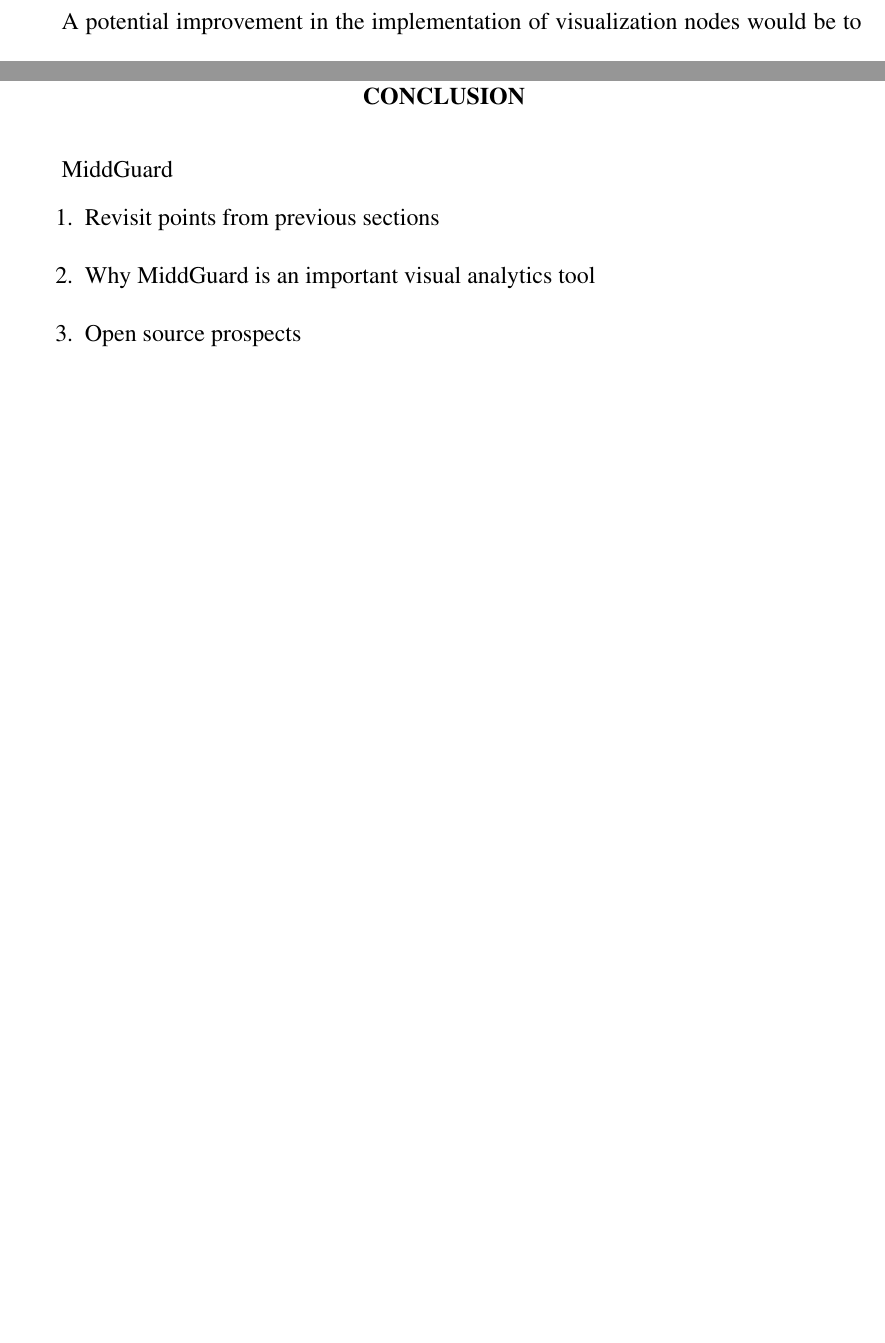
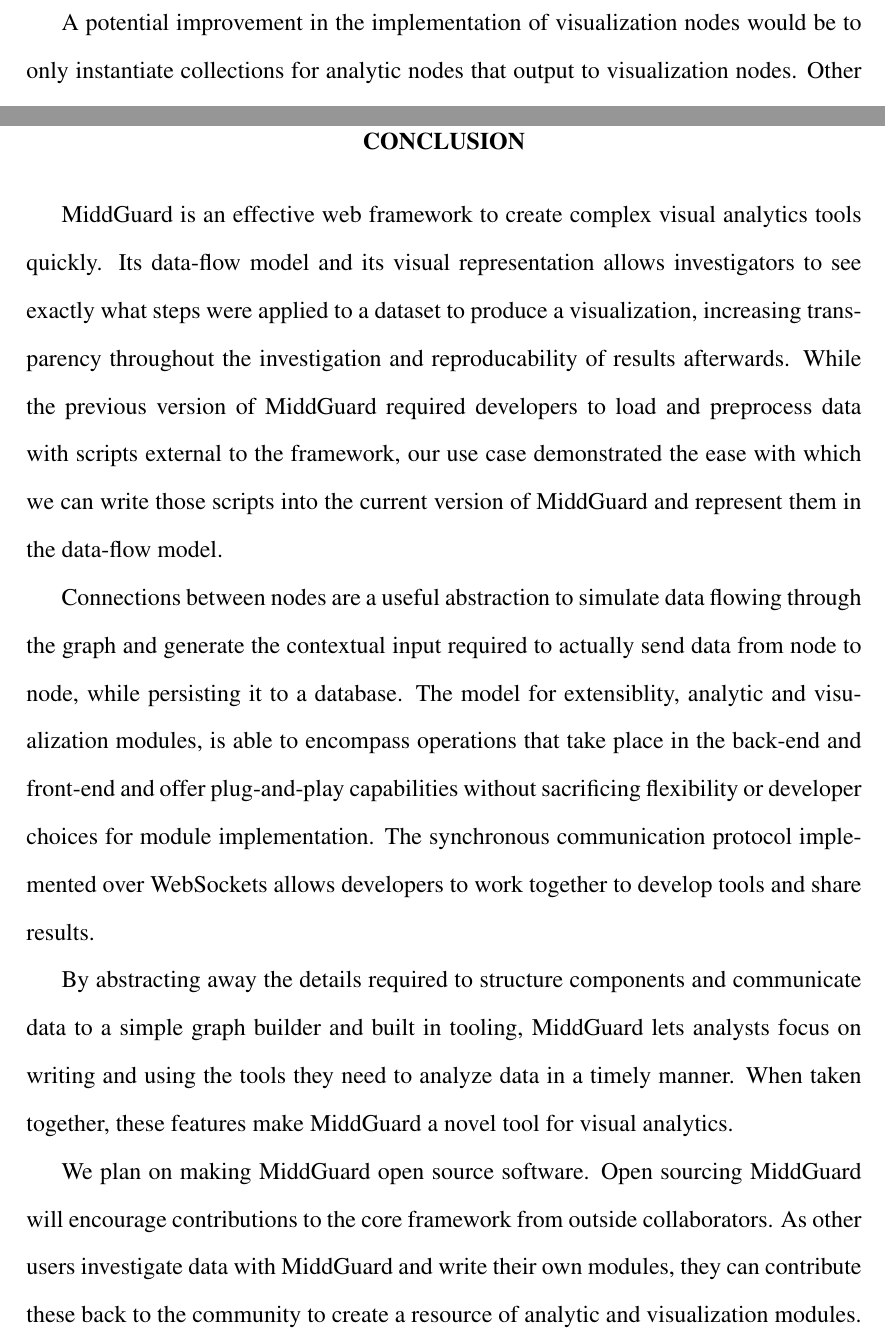
Before and after one commit to danasilver/thesis, a LaTeX thesis (thesis.tex): two parts of pages 29 and 43 of 46 before the commit and two parts of pages 30 and 43 of 46 after it, joined at a grey line, cut so that both start at the same text, the shorter picture padded with empty space. Compiled offline with pdfLaTeX.

Commit message:
Add Conclusion.

```diff
--- a/thesis.tex
+++ b/thesis.tex
@@ -1068,13 +1072,36 @@
 
 \chapter{Conclusion}
 
-MiddGuard
+MiddGuard is an effective web framework to create complex visual analytics tools
+quickly. Its data-flow model and its visual representation allows investigators
+to see exactly what steps were applied to a dataset to produce a visualization,
+increasing transparency throughout the investigation and reproducability of
+results afterwards. While the previous version of MiddGuard required developers
+to load and preprocess data with scripts external to the framework, our use case
+demonstrated the ease with which we can write those scripts into the current
+version of MiddGuard and represent them in the data-flow model.
 
-  \begin{enumerate}
-    \item Revisit points from previous sections
-    \item Why MiddGuard is an important visual analytics tool
-    \item Open source prospects
-  \end{enumerate}
+Connections between nodes are a useful abstraction to simulate data flowing
+through the graph and generate the contextual input required to actually send
+data from node to node, while persisting it to a database. The model for
+extensiblity, analytic and visualization modules, is able to encompass
+operations that take place in the back-end and front-end and offer plug-and-play
+capabilities without sacrificing flexibility or developer choices for module
+implementation. The synchronous communication protocol implemented over
+WebSockets allows developers to work together to develop tools and share
+results.
+
+By abstracting away the details required to structure components and communicate
+data to a simple graph builder and built in tooling, MiddGuard lets analysts
+focus on writing and using the tools they need to analyze data in a timely
+manner. When taken together, these features make MiddGuard a novel tool for
+visual analytics.
+
+We plan on making MiddGuard open source software. Open sourcing MiddGuard will
+encourage contributions to the core framework from outside collaborators. As
+other users investigate data with MiddGuard and write their own modules, they
+can contribute these back to the community to create a resource of analytic and
+visualization modules.
 
 \appendix
 \chapter{Chapter 1 of appendix}
```
Also changed, not shown: thesis.pdf, thesis.tex (6 more changed lines).
